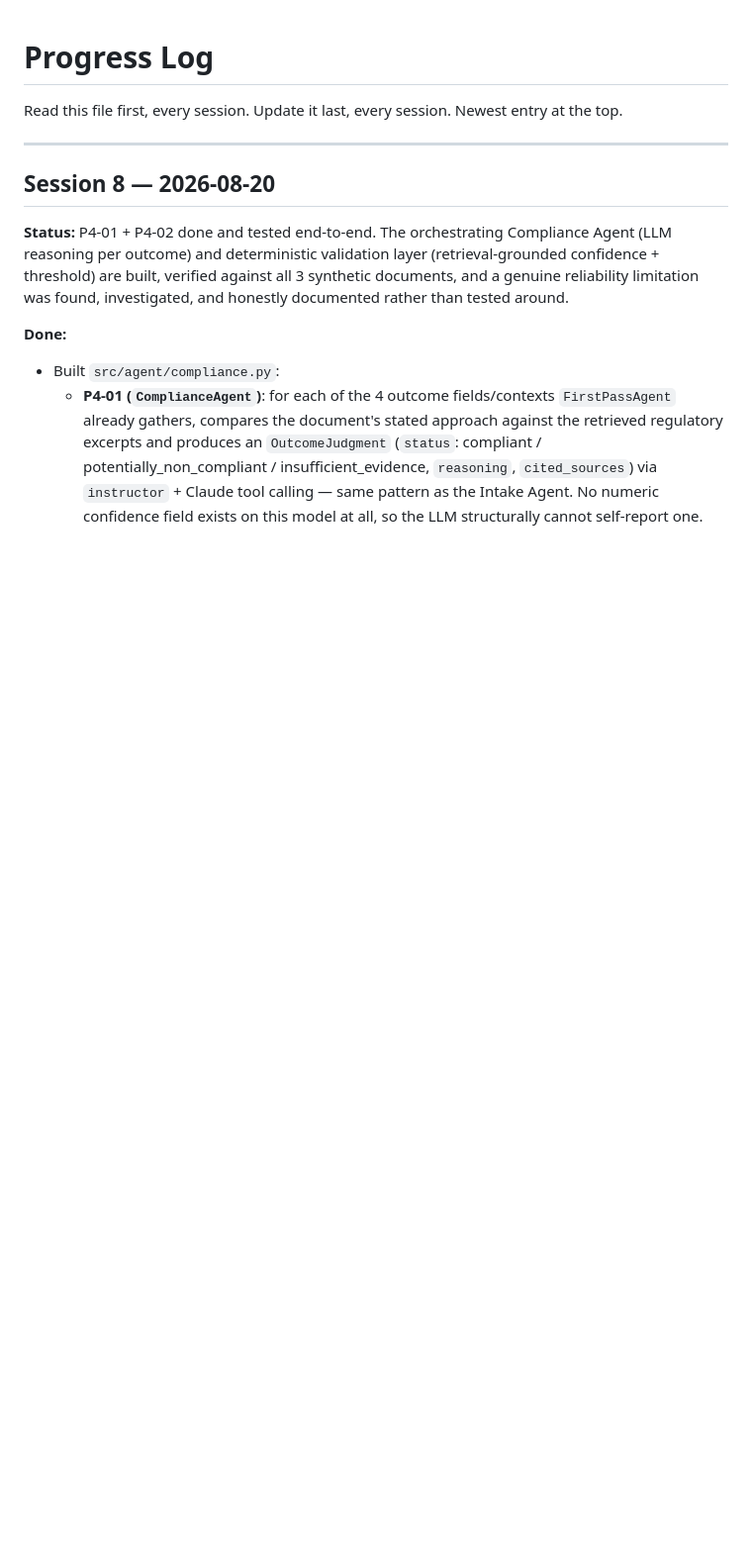
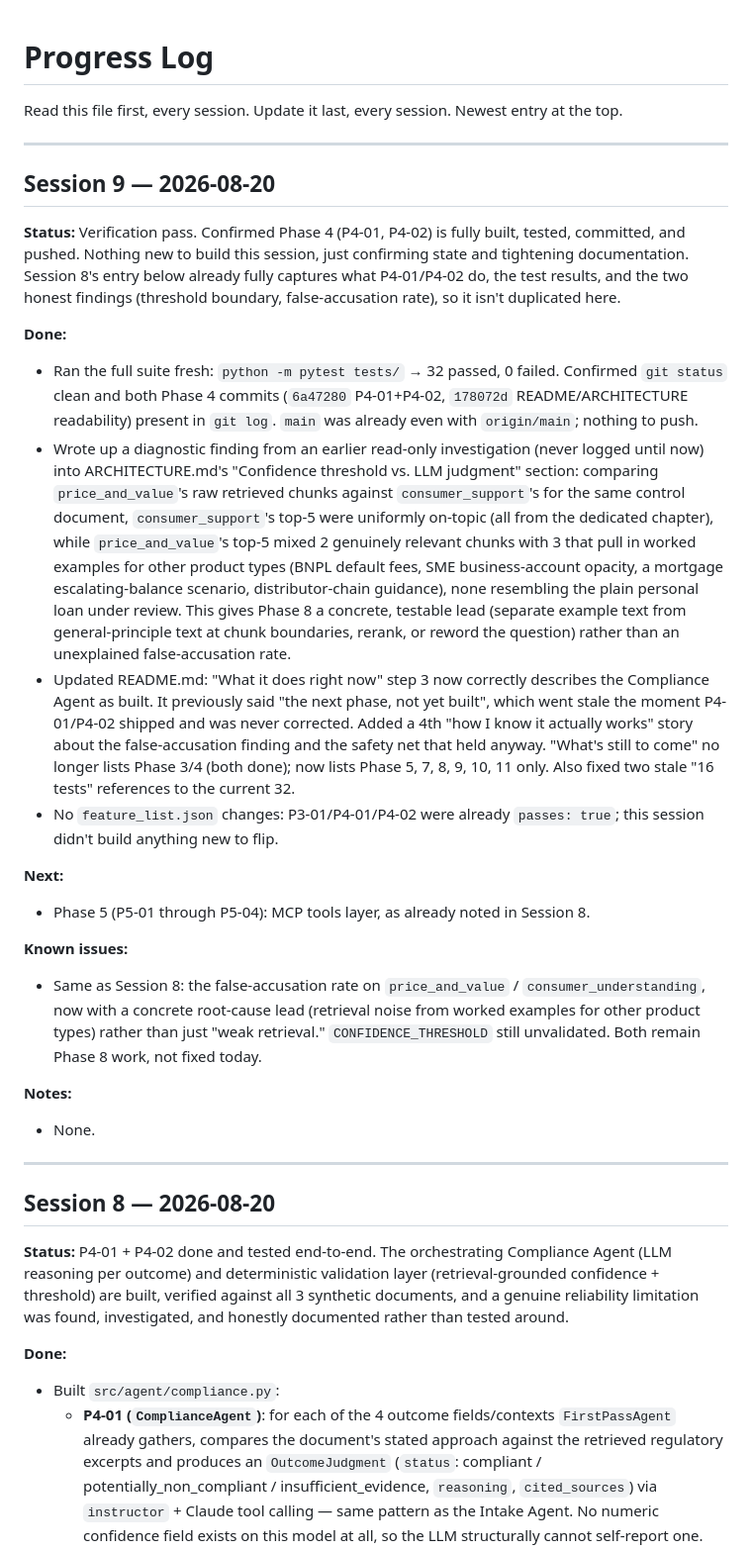
Before and after one commit to korede-folarin/banking-compliance-agent, a Markdown page: progress.md, the part around the change. Shown at 99% size. Drawn GitHub-style; blank space fills up the shorter version.

```diff
--- a/progress.md
+++ b/progress.md
@@ -2,6 +2,60 @@
 
 Read this file first, every session. Update it last, every session.
 Newest entry at the top.
+
+---
+
+## Session 9 — 2026-08-20
+**Status:** Verification pass. Confirmed Phase 4 (P4-01, P4-02) is fully
+built, tested, committed, and pushed. Nothing new to build this session,
+just confirming state and tightening documentation. Session 8's entry
+below already fully captures what P4-01/P4-02 do, the test results, and
+the two honest findings (threshold boundary, false-accusation rate), so
+it isn't duplicated here.
+
+**Done:**
+- Ran the full suite fresh: `python -m pytest tests/` → 32 passed, 0
+  failed. Confirmed `git status` clean and both Phase 4 commits
+  (`6a47280` P4-01+P4-02, `178072d` README/ARCHITECTURE readability)
+  present in `git log`. `main` was already even with `origin/main`;
+  nothing to push.
+- Wrote up a diagnostic finding from an earlier read-only investigation
+  (never logged until now) into ARCHITECTURE.md's "Confidence threshold
+  vs. LLM judgment" section: comparing `price_and_value`'s raw retrieved
+  chunks against `consumer_support`'s for the same control document,
+  `consumer_support`'s top-5 were uniformly on-topic (all from the
+  dedicated chapter), while `price_and_value`'s top-5 mixed 2 genuinely
+  relevant chunks with 3 that pull in worked examples for other product
+  types (BNPL default fees, SME business-account opacity, a mortgage
+  escalating-balance scenario, distributor-chain guidance), none
+  resembling the plain personal loan under review. This gives Phase 8 a
+  concrete, testable lead (separate example text from general-principle
+  text at chunk boundaries, rerank, or reword the question) rather than
+  an unexplained false-accusation rate.
+- Updated README.md: "What it does right now" step 3 now correctly
+  describes the Compliance Agent as built. It previously said "the next
+  phase, not yet built", which went stale the moment P4-01/P4-02
+  shipped and was never corrected. Added a 4th "how I know it actually
+  works" story about the false-accusation finding and the safety net
+  that held anyway. "What's still to come" no longer lists Phase 3/4
+  (both done); now lists Phase 5, 7, 8, 9, 10, 11 only. Also fixed two
+  stale "16 tests" references to the current 32.
+- No `feature_list.json` changes: P3-01/P4-01/P4-02 were already
+  `passes: true`; this session didn't build anything new to flip.
+
+**Next:**
+- Phase 5 (P5-01 through P5-04): MCP tools layer, as already noted in
+  Session 8.
+
+**Known issues:**
+- Same as Session 8: the false-accusation rate on `price_and_value` /
+  `consumer_understanding`, now with a concrete root-cause lead
+  (retrieval noise from worked examples for other product types) rather
+  than just "weak retrieval." `CONFIDENCE_THRESHOLD` still unvalidated.
+  Both remain Phase 8 work, not fixed today.
+
+**Notes:**
+- None.
 
 ---
 
```
Also changed, not shown: ARCHITECTURE.md (+23 -0 lines), README.md (+30 -18 lines).
